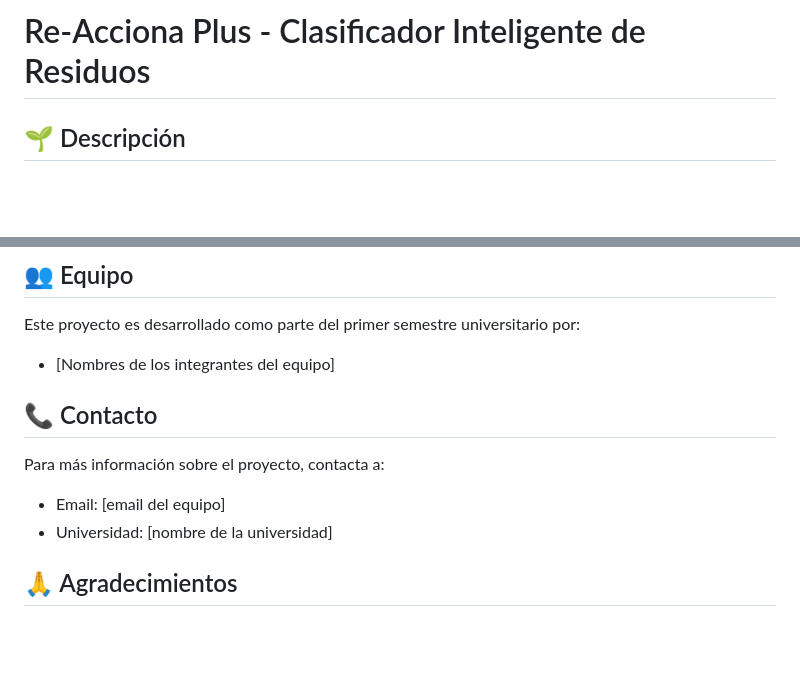
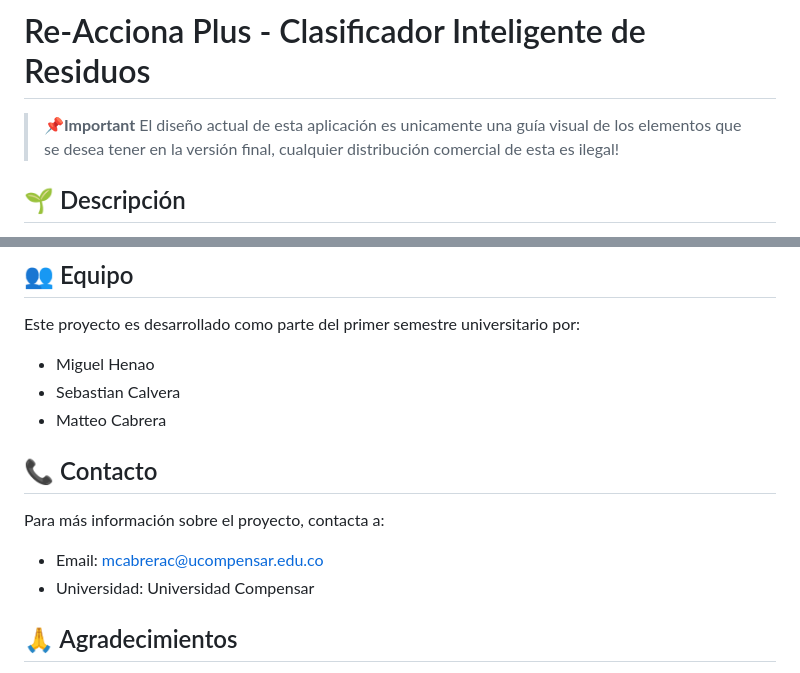
Before and after one commit to ExcaLord/Re-Acciona-, a Markdown page: README.md, 2 parts joined by grey strips. Drawn GitHub-style; blank space fills up the shorter version.

Commit message:
README.md
Important Message added

```diff
--- a/README.md
+++ b/README.md
@@ -1,4 +1,7 @@
 # Re-Acciona Plus - Clasificador Inteligente de Residuos
+
+>**📌Important**
+>El diseño actual de esta aplicación es unicamente una guía visual de los elementos que se desea tener en la versión final, cualquier distribución comercial de esta es ilegal!
 
 ## 🌱 Descripción
 
@@ -133,13 +136,15 @@ Este proyecto está bajo la Licencia MIT. Ver el archivo `LICENSE` para más det
 ## 👥 Equipo
 
 Este proyecto es desarrollado como parte del primer semestre universitario por:
-- [Nombres de los integrantes del equipo]
+- Miguel Henao
+- Sebastian Calvera
+- Matteo Cabrera
 
 ## 📞 Contacto
 
 Para más información sobre el proyecto, contacta a:
-- Email: [email del equipo]
-- Universidad: [nombre de la universidad]
+- Email: mcabrerac@ucompensar.edu.co
+- Universidad: Universidad Compensar
 
 ## 🙏 Agradecimientos
 
```
